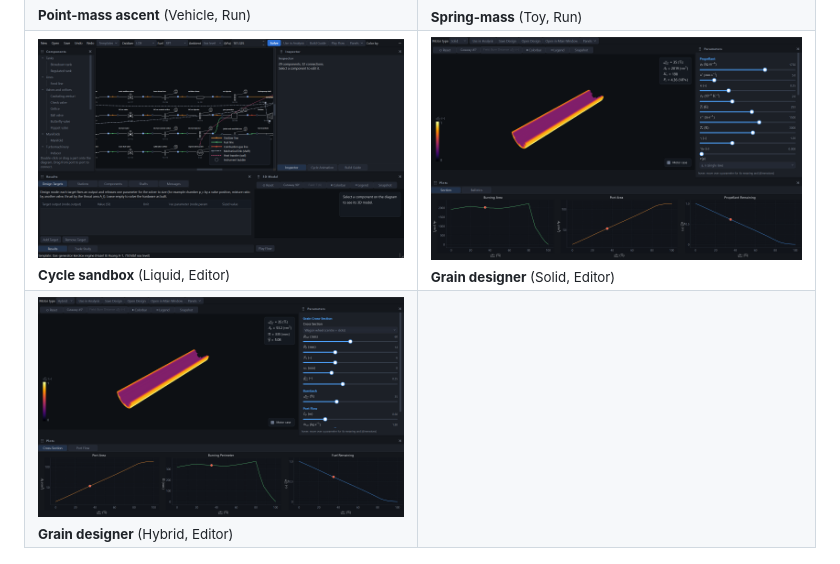
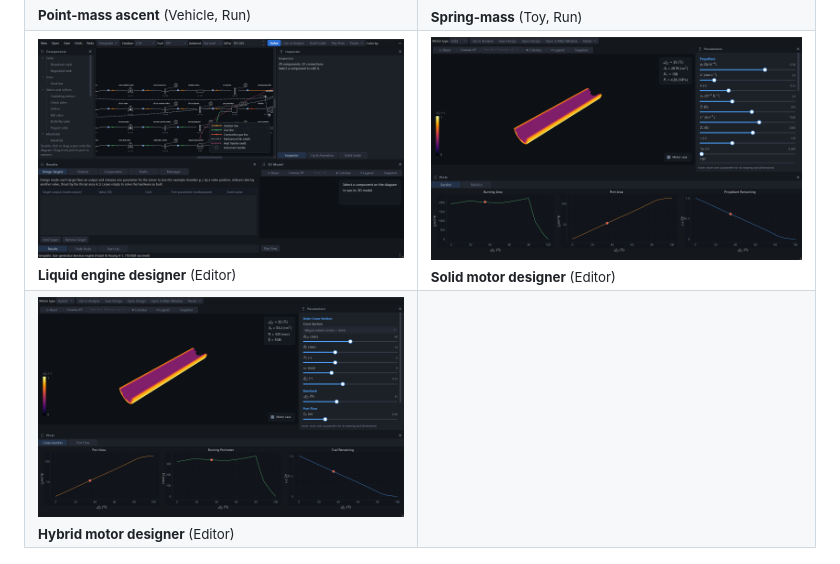
Before and after one commit to Chiyami1213/propsim, a Markdown page: README.md, the part around the change. Drawn GitHub-style; pictures changed too: docs/gallery/cycle-sandbox.png, docs/gallery/grain-designer-hybrid.png, docs/gallery/grain-designer-solid.png.

Commit message:
Theme frame test checks the mapping; gallery images for the motor designers and the liquid engine designer
Co-Authored-By: Claude Sonnet 5.5 <noreply@anthropic.com>

```diff
--- a/README.md
+++ b/README.md
@@ -279,11 +279,11 @@ Questions and bug reports: [GitHub Issues](https://github.com/Chiyami1213/propsi
     <td><img src="docs/gallery/32-spring-mass.png" alt="Spring-mass: damped spring-mass, a proof of the Run pipeline (not a propulsion model)"><br><sub><b>Spring-mass</b> (Toy, Run)</sub></td>
   </tr>
   <tr>
-    <td><img src="docs/gallery/cycle-sandbox.png" alt="Liquid engine designer: flow-diagram editor for building and solving liquid engine cycles"><br><sub><b>Cycle sandbox</b> (Liquid, Editor)</sub></td>
-    <td><img src="docs/gallery/grain-designer-solid.png" alt="Grain designer (solid): design the port and grain stack, see the whole grain in 3D with a side-view cutaway, and read the burning perimeter, port area and remaining propellant"><br><sub><b>Grain designer</b> (Solid, Editor)</sub></td>
+    <td><img src="docs/gallery/cycle-sandbox.png" alt="Liquid engine designer: flow-diagram editor for building and solving liquid engine cycles"><br><sub><b>Liquid engine designer</b> (Editor)</sub></td>
+    <td><img src="docs/gallery/grain-designer-solid.png" alt="Solid motor designer: design the port and grain stack, see the whole grain in 3D with a side-view cutaway, and read the burning perimeter, port area and remaining propellant"><br><sub><b>Solid motor designer</b> (Editor)</sub></td>
   </tr>
   <tr>
-    <td><img src="docs/gallery/grain-designer-hybrid.png" alt="Grain designer (hybrid): design the port and grain stack, see the whole grain in 3D with a side-view cutaway, and read the burning perimeter, port area and remaining propellant"><br><sub><b>Grain designer</b> (Hybrid, Editor)</sub></td>
+    <td><img src="docs/gallery/grain-designer-hybrid.png" alt="Hybrid motor designer: design the port and grain stack, see the whole grain in 3D with a side-view cutaway, and read the burning perimeter, port area and remaining propellant"><br><sub><b>Hybrid motor designer</b> (Editor)</sub></td>
     <td></td>
   </tr>
 </table>
```
Also changed, not shown: 2 other files.
